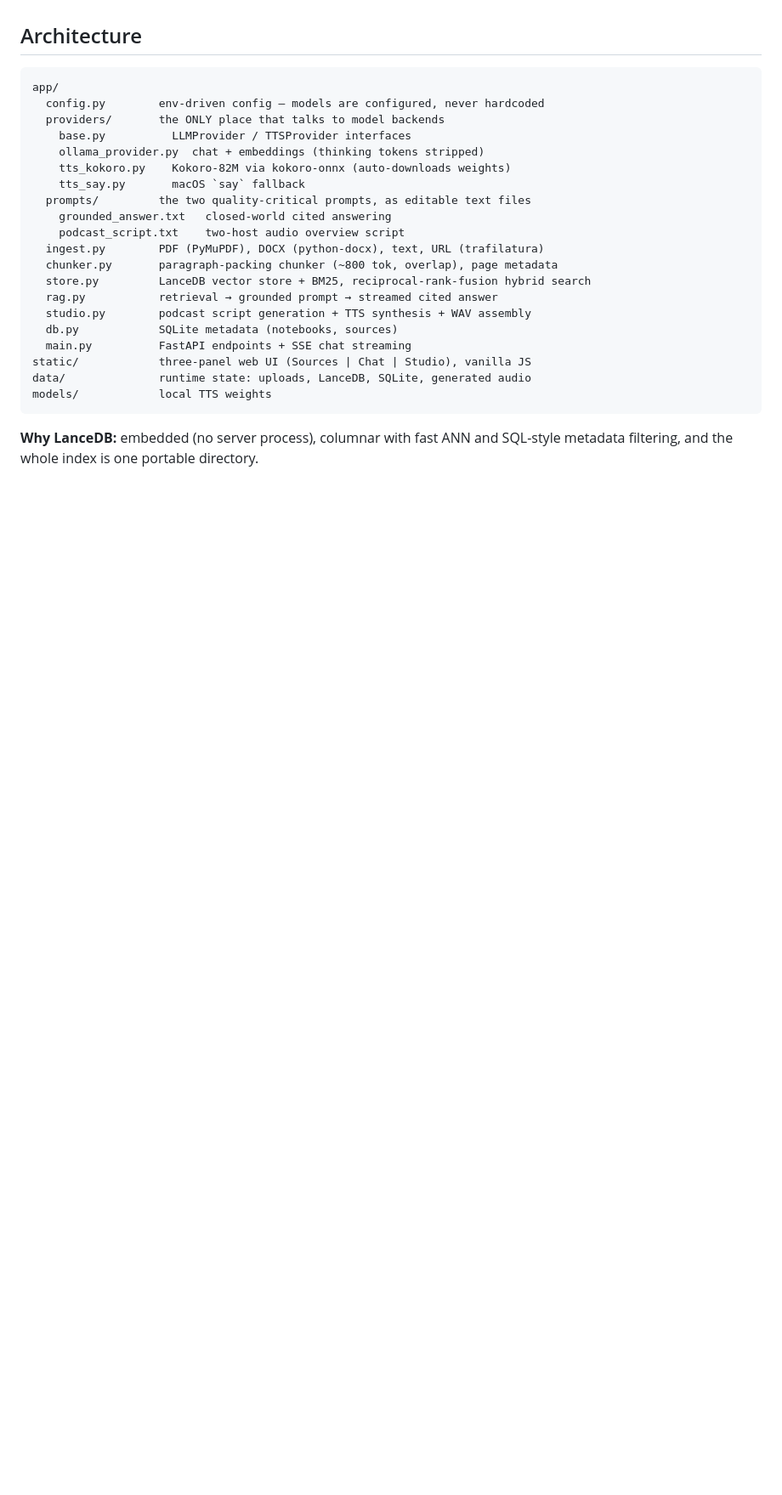
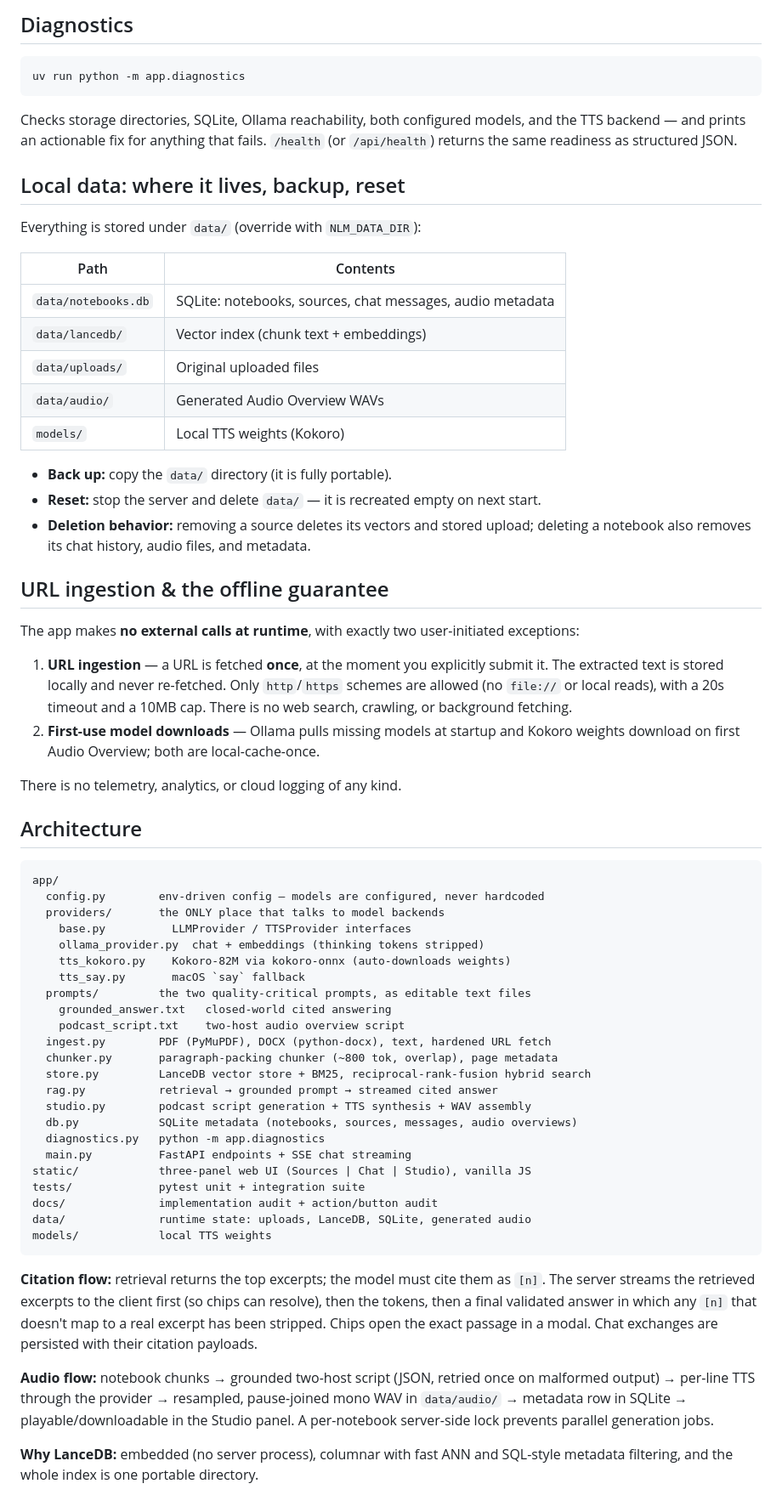
Before and after one commit to RevTheDev-Systems/skullmaster-local, a Markdown page: README.md, the part around one of its changes. Shown at 85% size. Drawn GitHub-style; blank space fills up the shorter version.

````diff
--- a/README.md
+++ b/README.md
@@ -43,3 +62,43 @@ different models are not comparable.
+## Diagnostics
+
+```bash
+uv run python -m app.diagnostics
+```
+
+Checks storage directories, SQLite, Ollama reachability, both configured models,
+and the TTS backend — and prints an actionable fix for anything that fails.
+`/health` (or `/api/health`) returns the same readiness as structured JSON.
+
+## Local data: where it lives, backup, reset
+
+Everything is stored under `data/` (override with `NLM_DATA_DIR`):
+
+| Path | Contents |
+|---|---|
+| `data/notebooks.db` | SQLite: notebooks, sources, chat messages, audio metadata |
+| `data/lancedb/` | Vector index (chunk text + embeddings) |
+| `data/uploads/` | Original uploaded files |
+| `data/audio/` | Generated Audio Overview WAVs |
+| `models/` | Local TTS weights (Kokoro) |
+
+- **Back up:** copy the `data/` directory (it is fully portable).
+- **Reset:** stop the server and delete `data/` — it is recreated empty on next start.
+- **Deletion behavior:** removing a source deletes its vectors and stored upload;
+  deleting a notebook also removes its chat history, audio files, and metadata.
+
+## URL ingestion & the offline guarantee
+
+The app makes **no external calls at runtime**, with exactly two user-initiated
+exceptions:
+
+1. **URL ingestion** — a URL is fetched **once**, at the moment you explicitly
+   submit it. The extracted text is stored locally and never re-fetched. Only
+   `http`/`https` schemes are allowed (no `file://` or local reads), with a 20s
+   timeout and a 10MB cap. There is no web search, crawling, or background fetching.
+2. **First-use model downloads** — Ollama pulls missing models at startup and
+   Kokoro weights download on first Audio Overview; both are local-cache-once.
+
+There is no telemetry, analytics, or cloud logging of any kind.
 
 ## Architecture
 
@@ -54,17 +113,31 @@ app/
   prompts/         the two quality-critical prompts, as editable text files
     grounded_answer.txt   closed-world cited answering
     podcast_script.txt    two-host audio overview script
-  ingest.py        PDF (PyMuPDF), DOCX (python-docx), text, URL (trafilatura)
+  ingest.py        PDF (PyMuPDF), DOCX (python-docx), text, hardened URL fetch
   chunker.py       paragraph-packing chunker (~800 tok, overlap), page metadata
   store.py         LanceDB vector store + BM25, reciprocal-rank-fusion hybrid search
   rag.py           retrieval → grounded prompt → streamed cited answer
   studio.py        podcast script generation + TTS synthesis + WAV assembly
-  db.py            SQLite metadata (notebooks, sources)
+  db.py            SQLite metadata (notebooks, sources, messages, audio overviews)
+  diagnostics.py   python -m app.diagnostics
   main.py          FastAPI endpoints + SSE chat streaming
 static/            three-panel web UI (Sources | Chat | Studio), vanilla JS
+tests/             pytest unit + integration suite
+docs/              implementation audit + action/button audit
 data/              runtime state: uploads, LanceDB, SQLite, generated audio
 models/            local TTS weights
 ```
+
+**Citation flow:** retrieval returns the top excerpts; the model must cite them
+as `[n]`. The server streams the retrieved excerpts to the client first (so chips
+can resolve), then the tokens, then a final validated answer in which any `[n]`
+that doesn't map to a real excerpt has been stripped. Chips open the exact
+passage in a modal. Chat exchanges are persisted with their citation payloads.
+
+**Audio flow:** notebook chunks → grounded two-host script (JSON, retried once
+on malformed output) → per-line TTS through the provider → resampled, pause-joined
+mono WAV in `data/audio/` → metadata row in SQLite → playable/downloadable in the
+Studio panel. A per-notebook server-side lock prevents parallel generation jobs.
 
 **Why LanceDB:** embedded (no server process), columnar with fast ANN and
 SQL-style metadata filtering, and the whole index is one portable directory.
````
Also changed, not shown: other parts of README.md (+40 -12 lines), docs/action-audit.md (added, +47 -0 lines).
